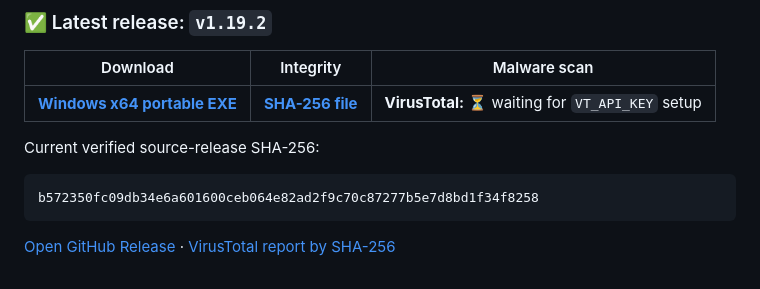
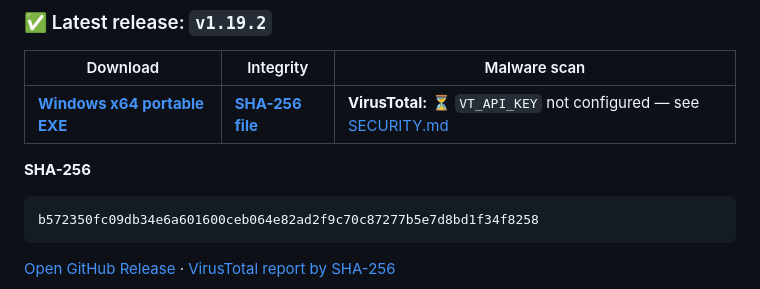
Before and after one commit to atikhobaev/fh6-scenic-navigator, a Markdown page: README.md, the part around the change. GitHub-like rendering.

Commit message:
docs: update release verification for v1.19.2

````diff
--- a/README.md
+++ b/README.md
@@ -48,9 +48,9 @@ Designed for a second monitor, tablet, or phone while the in-game HUD stays out
 
 | Download | Integrity | Malware scan |
 | --- | --- | --- |
-| [**Windows x64 portable EXE**](https://github.com/atikhobaev/fh6-scenic-navigator/releases/latest/download/FH6_Scenic_Navigator_Windows_x64.exe) | [**SHA-256 file**](https://github.com/atikhobaev/fh6-scenic-navigator/releases/latest/download/FH6_Scenic_Navigator_Windows_x64.exe.sha256) | **VirusTotal:** ⏳ waiting for `VT_API_KEY` setup |
+| [**Windows x64 portable EXE**](https://github.com/atikhobaev/fh6-scenic-navigator/releases/latest/download/FH6_Scenic_Navigator_Windows_x64.exe) | [**SHA-256 file**](https://github.com/atikhobaev/fh6-scenic-navigator/releases/latest/download/FH6_Scenic_Navigator_Windows_x64.exe.sha256) | **VirusTotal:** ⏳ `VT_API_KEY` not configured — see [SECURITY.md](SECURITY.md) |
 
-Current verified source-release SHA-256:
+**SHA-256**
 
 ```text
 b572350fc09db34e6a601600ceb064e82ad2f9c70c87277b5e7d8bd1f34f8258
````
